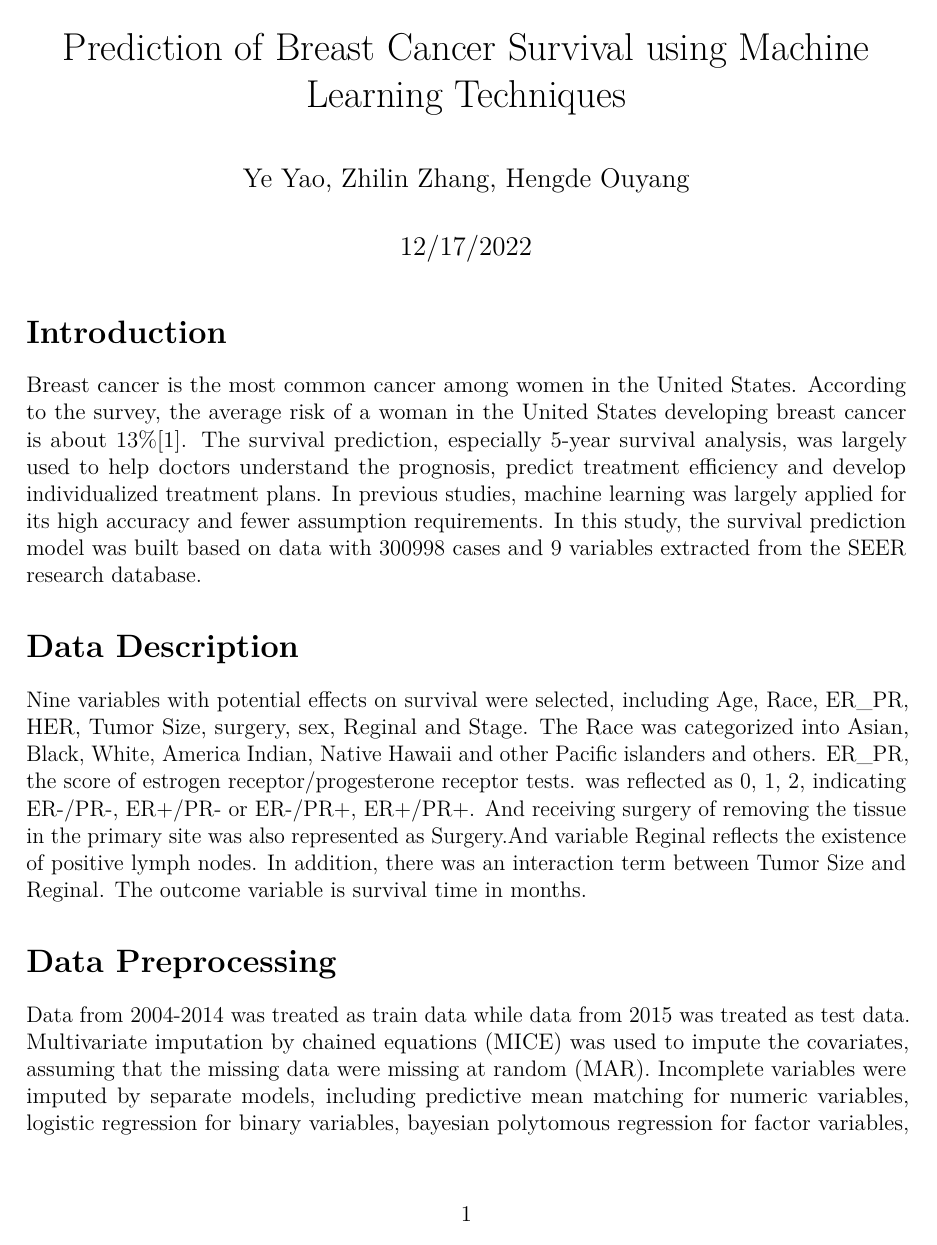
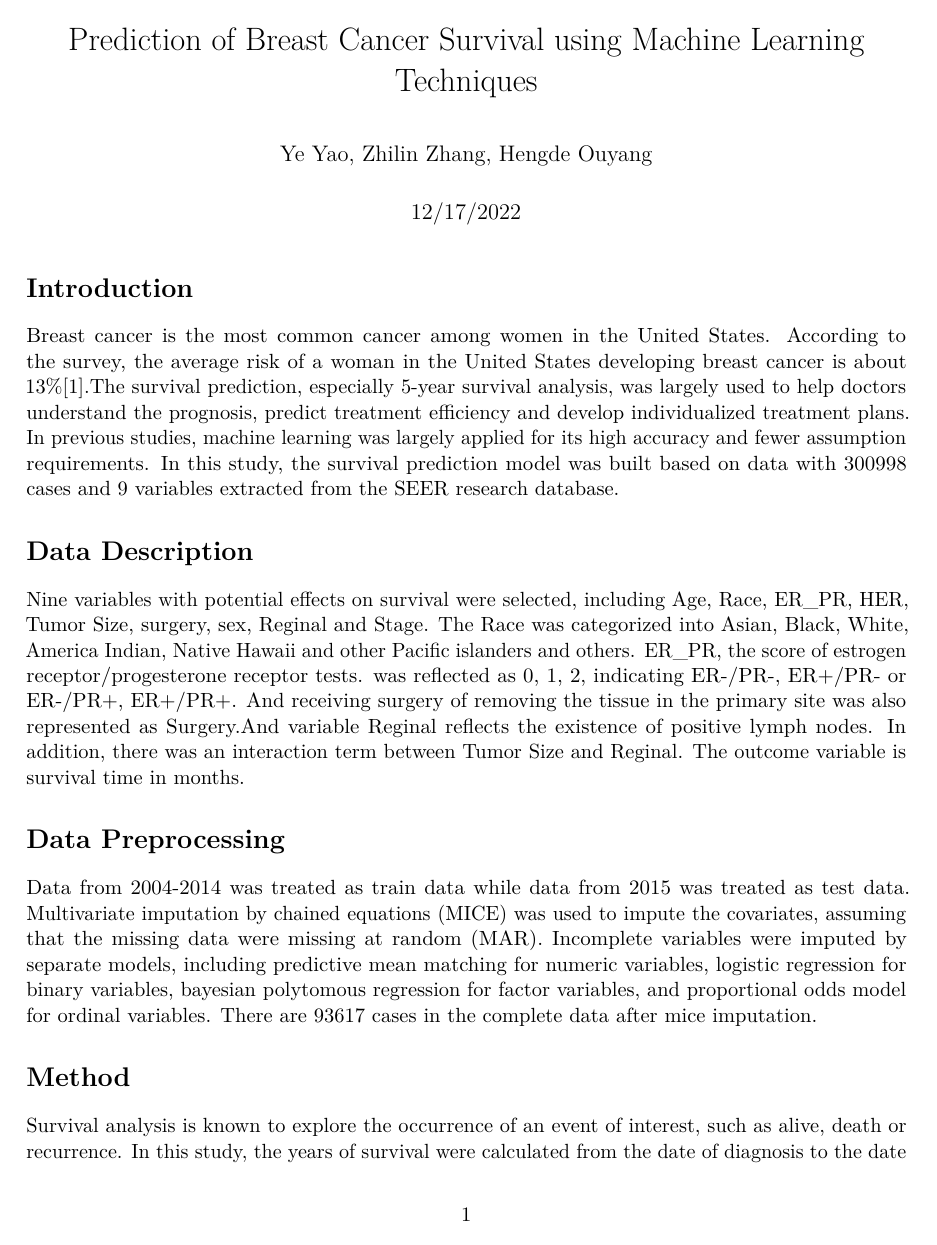
Before and after one commit to Flora843/625-final-project, an R Markdown document (report.Rmd): page 1 of 5 before the commit and page 1 of 4 after it. Rendered offline with R 4.5, knitr and Pandoc, then LaTeX, with nearby package versions; some code elsewhere in the file could not run offline.

Commit message:
addedchange

````diff
--- a/report.Rmd
+++ b/report.Rmd
@@ -9,7 +9,7 @@ output:
     theme: united
 author: Ye Yao, Zhilin Zhang, Hengde Ouyang
 date: "12/17/2022"
-fontsize: 12pt
+fontsize: 11pt
 ---
 
 ```{r setup, include=FALSE}
````
Also changed, not shown: report.knit.md (deleted), report.pdf, report.tex (deleted), report_files/figure-latex/unnamed-chunk-2-1.pdf (deleted), report_files/figure-latex/unnamed-chunk-3-1.pdf (deleted), report_files/figure-latex/unnamed-chunk-4-1.pdf (deleted), report_files/figure-latex/unnamed-chunk-4-2.pdf (deleted), report.Rmd (2 more changed lines), 1 other file.
